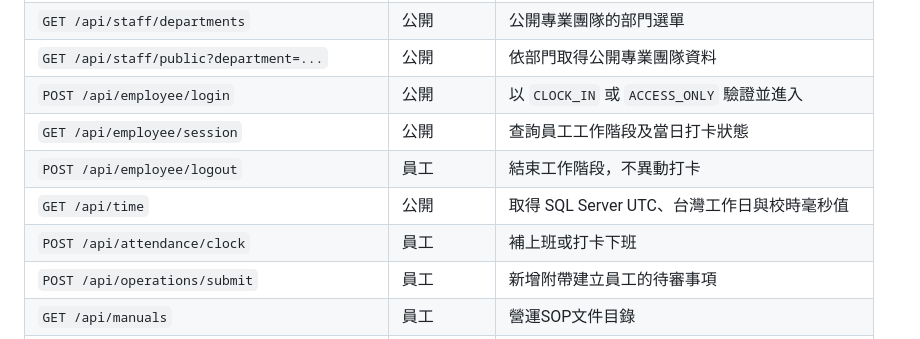
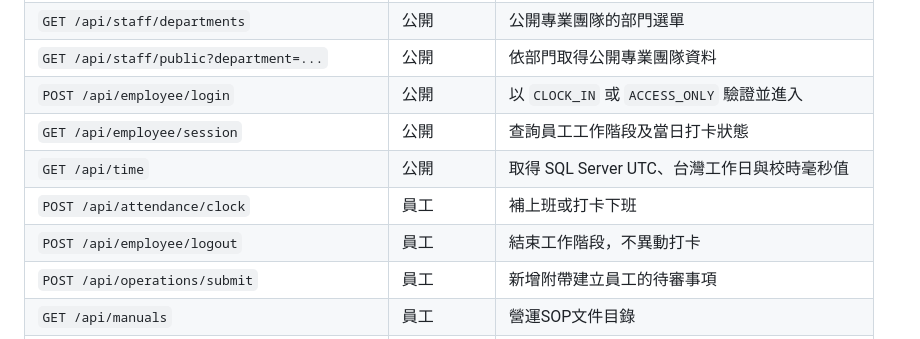
Before and after one commit to x16472/erp_site, a Markdown page: Readme.md, the part around the change. Rendered like a GitHub page.

Commit message:
讀我檔案更新

```diff
--- a/Readme.md
+++ b/Readme.md
@@ -219,9 +219,9 @@ BackendWebAdminPassword=後台管理員密碼
 | `GET /api/staff/public?department=...` | 公開 | 依部門取得公開專業團隊資料 |
 | `POST /api/employee/login` | 公開 | 以 `CLOCK_IN` 或 `ACCESS_ONLY` 驗證並進入 |
 | `GET /api/employee/session` | 公開 | 查詢員工工作階段及當日打卡狀態 |
-| `POST /api/employee/logout` | 員工 | 結束工作階段，不異動打卡 |
 | `GET /api/time` | 公開 | 取得 SQL Server UTC、台灣工作日與校時毫秒值 |
 | `POST /api/attendance/clock` | 員工 | 補上班或打卡下班 |
+| `POST /api/employee/logout` | 員工 | 結束工作階段，不異動打卡 |
 | `POST /api/operations/submit` | 員工 | 新增附帶建立員工的待審事項 |
 | `GET /api/manuals` | 員工 | 營運SOP文件目錄 |
 | `GET /api/manuals/document?id=...` | 員工 | 營運SOP文件段落 |
```
